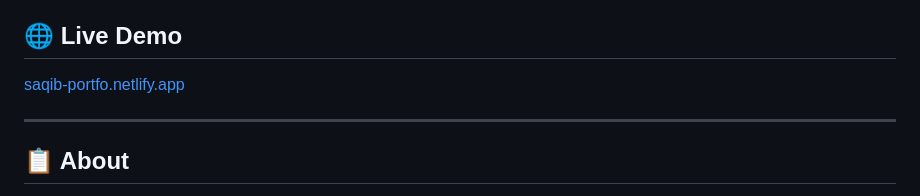
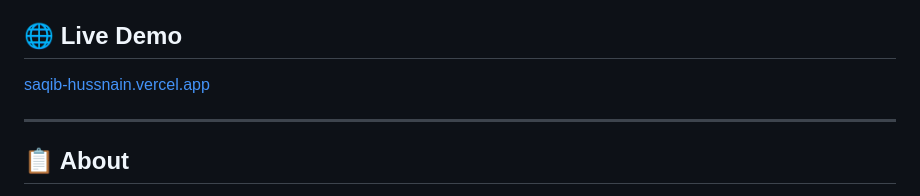
Before and after one commit to Saqib216/portfolio-website, a Markdown page: README.md, the part around the change. Drawn GitHub-style.

Commit message:
Update live demo link in README.md

```diff
--- a/README.md
+++ b/README.md
@@ -4,7 +4,7 @@ A clean, dark-themed developer portfolio showcasing 4 frontend projects. Built w
 
 ## 🌐 Live Demo
 
-[saqib-portfo.netlify.app](https://saqib-portfo.netlify.app)
+[saqib-hussnain.vercel.app](https://saqib-hussnain.vercel.app/)
 
 ---
 
```
